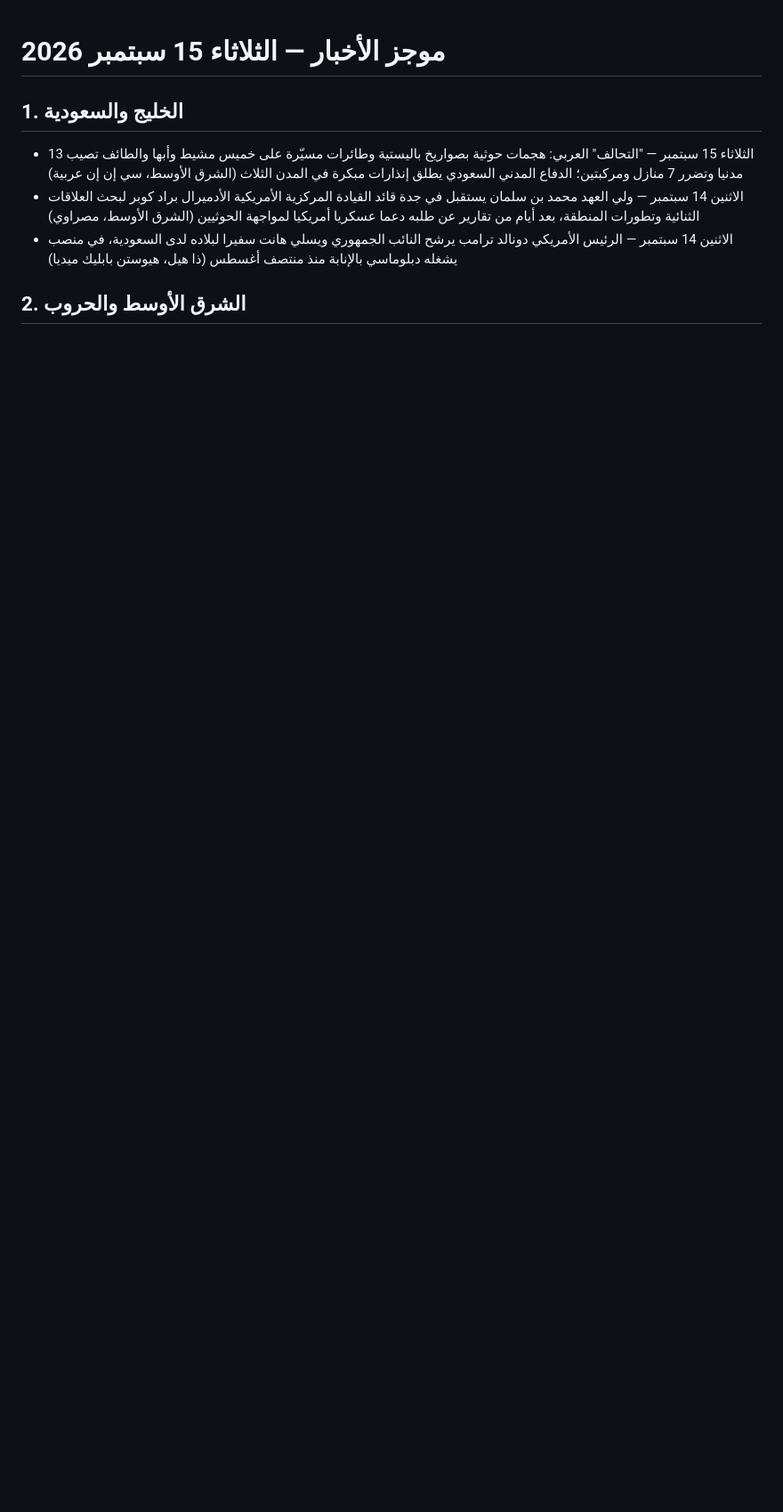
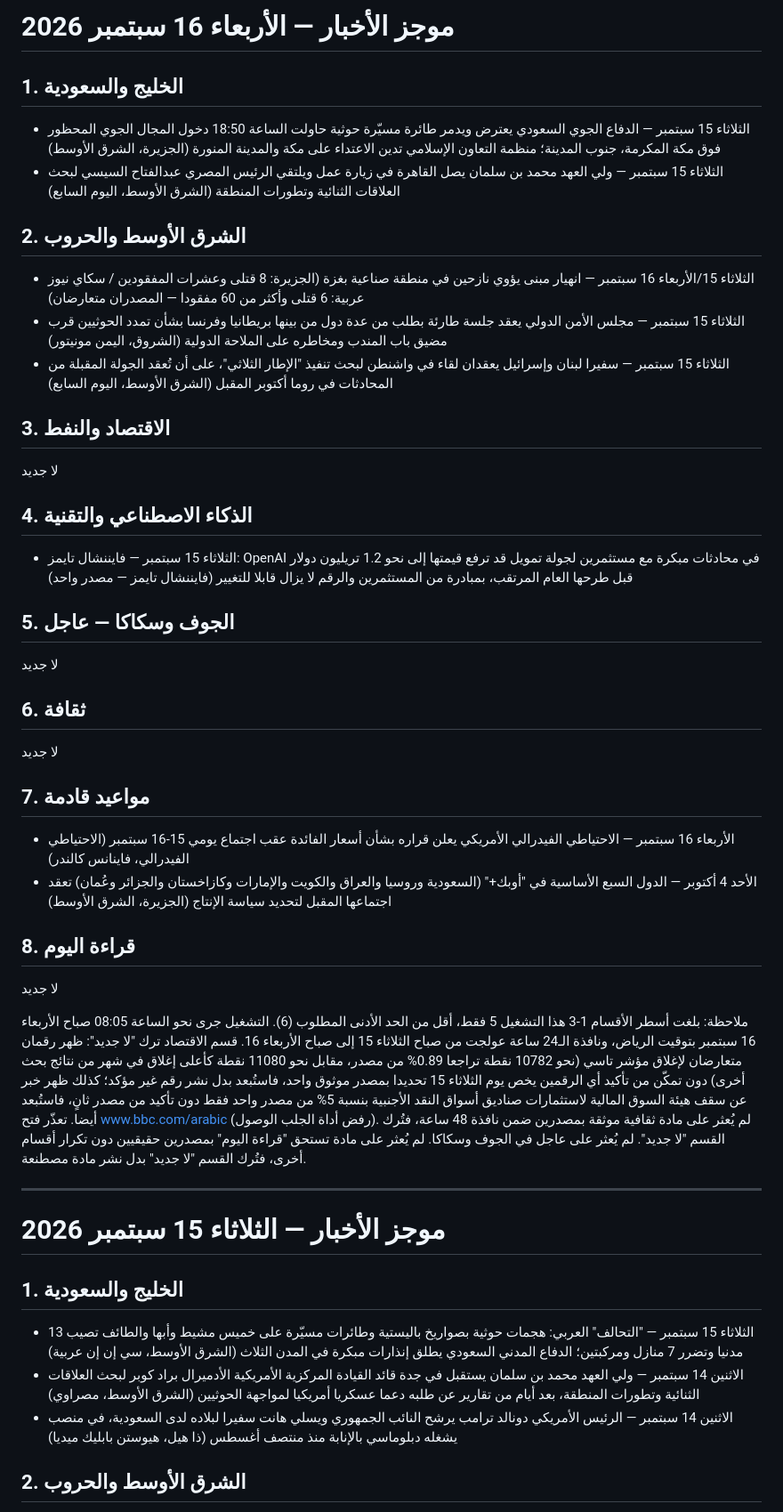
Before and after one commit to yodas000/news-brief, a Markdown page: news-brief.md, the part around the change. Shown at 89% size. Rendered like a GitHub page; blank space fills up the shorter version.

Commit message:
brief: 2026-09-16
Co-Authored-By: Claude Sonnet 5 <noreply@anthropic.com>
Claude-Session: https://claude.ai/code/session_01Rhqg21ynq3BtqKdvUJYjvD

```diff
--- a/news-brief.md
+++ b/news-brief.md
@@ -1,3 +1,36 @@
+# موجز الأخبار — الأربعاء 16 سبتمبر 2026
+
+## 1. الخليج والسعودية
+- الثلاثاء 15 سبتمبر — الدفاع الجوي السعودي يعترض ويدمر طائرة مسيّرة حوثية حاولت الساعة 18:50 دخول المجال الجوي المحظور فوق مكة المكرمة، جنوب المدينة؛ منظمة التعاون الإسلامي تدين الاعتداء على مكة والمدينة المنورة (الجزيرة، الشرق الأوسط)
+- الثلاثاء 15 سبتمبر — ولي العهد محمد بن سلمان يصل القاهرة في زيارة عمل ويلتقي الرئيس المصري عبدالفتاح السيسي لبحث العلاقات الثنائية وتطورات المنطقة (الشرق الأوسط، اليوم السابع)
+
+## 2. الشرق الأوسط والحروب
+- الثلاثاء 15/الأربعاء 16 سبتمبر — انهيار مبنى يؤوي نازحين في منطقة صناعية بغزة (الجزيرة: 8 قتلى وعشرات المفقودين / سكاي نيوز عربية: 6 قتلى وأكثر من 60 مفقودا — المصدران متعارضان)
+- الثلاثاء 15 سبتمبر — مجلس الأمن الدولي يعقد جلسة طارئة بطلب من عدة دول من بينها بريطانيا وفرنسا بشأن تمدد الحوثيين قرب مضيق باب المندب ومخاطره على الملاحة الدولية (الشروق، اليمن مونيتور)
+- الثلاثاء 15 سبتمبر — سفيرا لبنان وإسرائيل يعقدان لقاء في واشنطن لبحث تنفيذ "الإطار الثلاثي"، على أن تُعقد الجولة المقبلة من المحادثات في روما أكتوبر المقبل (الشرق الأوسط، اليوم السابع)
+
+## 3. الاقتصاد والنفط
+لا جديد
+
+## 4. الذكاء الاصطناعي والتقنية
+- الثلاثاء 15 سبتمبر — فايننشال تايمز: OpenAI في محادثات مبكرة مع مستثمرين لجولة تمويل قد ترفع قيمتها إلى نحو 1.2 تريليون دولار قبل طرحها العام المرتقب، بمبادرة من المستثمرين والرقم لا يزال قابلا للتغيير (فايننشال تايمز — مصدر واحد)
+
+## 5. الجوف وسكاكا — عاجل
+لا جديد
+
+## 6. ثقافة
+لا جديد
+
+## 7. مواعيد قادمة
+- الأربعاء 16 سبتمبر — الاحتياطي الفيدرالي الأمريكي يعلن قراره بشأن أسعار الفائدة عقب اجتماع يومي 15-16 سبتمبر (الاحتياطي الفيدرالي، فاينانس كالندر)
+- الأحد 4 أكتوبر — الدول السبع الأساسية في "أوبك+" (السعودية وروسيا والعراق والكويت والإمارات وكازاخستان والجزائر وعُمان) تعقد اجتماعها المقبل لتحديد سياسة الإنتاج (الجزيرة، الشرق الأوسط)
+
+## 8. قراءة اليوم
+لا جديد
+
+ملاحظة: بلغت أسطر الأقسام 1-3 هذا التشغيل 5 فقط، أقل من الحد الأدنى المطلوب (6). التشغيل جرى نحو الساعة 08:05 صباح الأربعاء 16 سبتمبر بتوقيت الرياض، ونافذة الـ24 ساعة عولجت من صباح الثلاثاء 15 إلى صباح الأربعاء 16. قسم الاقتصاد ترك "لا جديد": ظهر رقمان متعارضان لإغلاق مؤشر تاسي (نحو 10782 نقطة تراجعا 0.89% من مصدر، مقابل نحو 11080 نقطة كأعلى إغلاق في شهر من نتائج بحث أخرى) دون تمكّن من تأكيد أي الرقمين يخص يوم الثلاثاء 15 تحديدا بمصدر موثوق واحد، فاستُبعد بدل نشر رقم غير مؤكد؛ كذلك ظهر خبر عن سقف هيئة السوق المالية لاستثمارات صناديق أسواق النقد الأجنبية بنسبة 5% من مصدر واحد فقط دون تأكيد من مصدر ثانٍ، فاستُبعد أيضا. تعذّر فتح www.bbc.com/arabic (رفض أداة الجلب الوصول). لم يُعثر على مادة ثقافية موثقة بمصدرين ضمن نافذة 48 ساعة، فتُرك القسم "لا جديد". لم يُعثر على عاجل في الجوف وسكاكا. لم يُعثر على مادة تستحق "قراءة اليوم" بمصدرين حقيقيين دون تكرار أقسام أخرى، فتُرك القسم "لا جديد" بدل نشر مادة مصطنعة.
+
+---
 # موجز الأخبار — الثلاثاء 15 سبتمبر 2026
 
 ## 1. الخليج والسعودية
```
